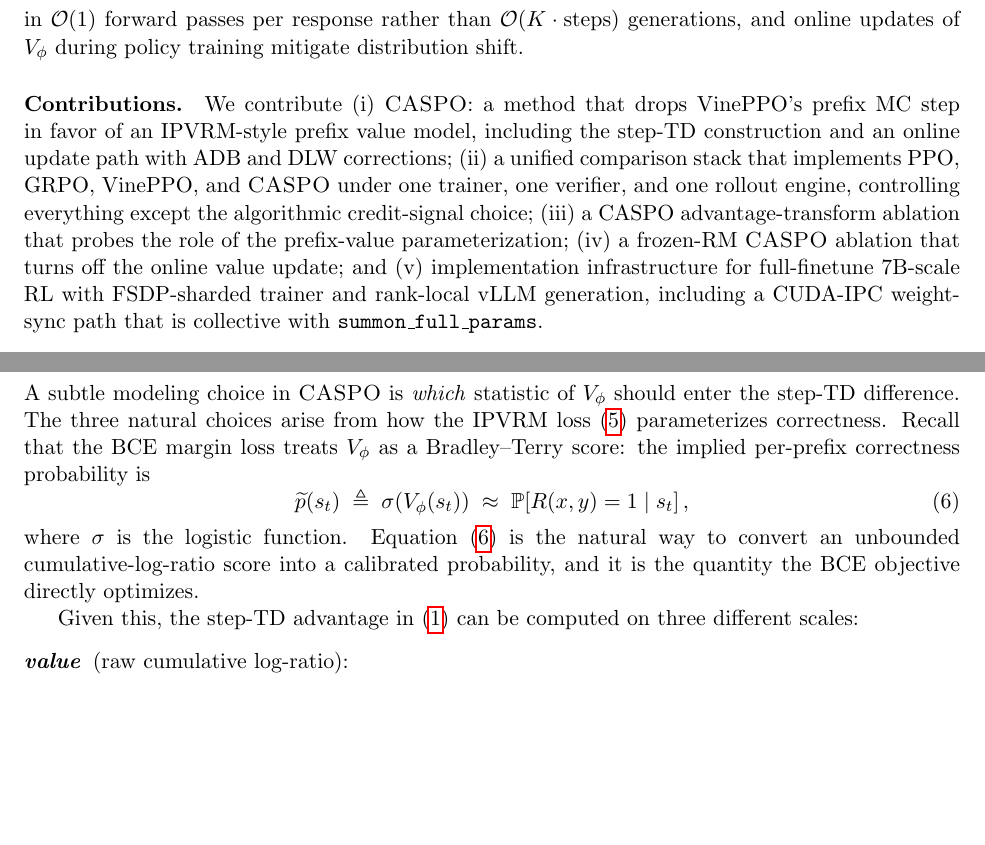
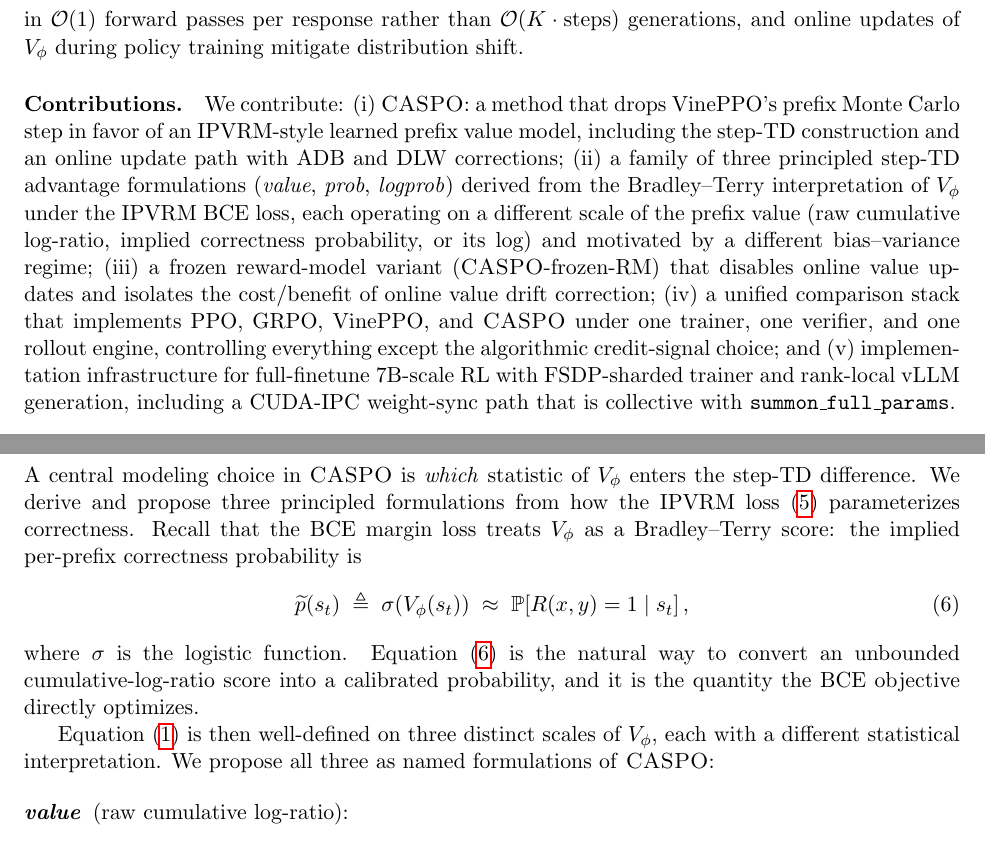
Before and after one commit to jasont314/CASPO, a LaTeX paper (paper/main.tex): two parts of pages 2 and 5 of 10, joined at a grey line, cut so that both start at the same text, the shorter picture padded with empty space. Compiled offline with pdfLaTeX.

Commit message:
Paper: reframe advantage transforms as a CONTRIBUTION, not an ablation
The three step-TD formulations (value / prob / logprob) are part of
CASPO's proposed method. Restructured:

- Contributions list (§1) updated:
  (ii) Family of three principled step-TD advantage formulations derived
       from the Bradley-Terry interpretation of V_phi under IPVRM BCE.
  (iii) Frozen-RM variant (no online value updates) as a fourth
       contributed configuration.
- §4.5 retitled "Three step-TD advantage formulations from V_phi" with
  text framing them as principled choices keyed on V_phi's calibration
  regime, not as ablations.
- §4.5 final paragraph "When each formulation is preferable" cites the
  expected-reward interpretation A^P(s_t) = γ E[R|s_{t+1}] - E[R|s_t]
  for prob and the information-theoretic invariance argument for logprob.
- §5.2 Methods: caspo-value / caspo-prob / caspo-logprob listed as
  separate runs, with caspo-frozen-RM as a fourth contributed variant.
- §6 Results bullet list reworded: per-formulation comparison maps the
  empirical winner to the predicted calibration regime, no "ablation"
  framing.
- §8 Limitations: frozen-RM phrasing aligned with contribution framing.

Builds clean: 10 pages.

```diff
--- a/paper/main.tex
+++ b/paper/main.tex
@@ -78,18 +78,24 @@ $\mathcal{O}(1)$ forward passes per response rather than $\mathcal{O}(K \cdot
 \text{steps})$ generations, and online updates of $V_\phi$ during policy
 training mitigate distribution shift.
 
-\paragraph{Contributions.} We contribute (i) \caspo{}: a method that drops
-\vineppo{}'s prefix MC step in favor of an \ipvrm{}-style prefix value model,
-including the step-TD construction and an online update path with ADB and DLW
-corrections; (ii) a unified comparison stack that implements \ppo{},
-\grpo{}, \vineppo{}, and \caspo{} under one trainer, one verifier, and one
-rollout engine, controlling everything except the algorithmic credit-signal
-choice; (iii) a CASPO advantage-transform ablation that probes the role of the
-prefix-value parameterization; (iv) a frozen-RM \caspo{} ablation that turns
-off the online value update; and (v) implementation infrastructure for
-full-finetune 7B-scale RL with FSDP-sharded trainer and rank-local vLLM
-generation, including a CUDA-IPC weight-sync path that is collective with
-\texttt{summon\_full\_params}.
+\paragraph{Contributions.} We contribute:
+(i) \caspo{}: a method that drops \vineppo{}'s prefix Monte Carlo step in
+favor of an \ipvrm{}-style learned prefix value model, including the step-TD
+construction and an online update path with ADB and DLW corrections;
+(ii) a family of three principled step-TD advantage formulations
+(\emph{value}, \emph{prob}, \emph{logprob}) derived from the Bradley--Terry
+interpretation of $V_\phi$ under the IPVRM BCE loss, each operating on a
+different scale of the prefix value (raw cumulative log-ratio, implied
+correctness probability, or its log) and motivated by a different
+bias--variance regime;
+(iii) a frozen reward-model variant (\caspo{}-frozen-RM) that disables online
+value updates and isolates the cost/benefit of online value drift correction;
+(iv) a unified comparison stack that implements \ppo{}, \grpo{}, \vineppo{},
+and \caspo{} under one trainer, one verifier, and one rollout engine,
+controlling everything except the algorithmic credit-signal choice; and
+(v) implementation infrastructure for full-finetune 7B-scale RL with
+FSDP-sharded trainer and rank-local vLLM generation, including a CUDA-IPC
+weight-sync path that is collective with \texttt{summon\_full\_params}.
 
 \paragraph{Implementation provenance.} The codebase is an adaptation and
 extension of the public \vineppo{} setup \citep{vineppo2024,vineppocode}. The
@@ -277,10 +283,10 @@ below the offline rate to control drift.
 \label{sec:transforms}
 
-A subtle modeling choice in \caspo{} is \emph{which} statistic of $V_\phi$
-should enter the step-TD difference. The three natural choices arise from
-how the IPVRM loss \eqref{eq:ipvrmloss} parameterizes correctness. Recall
-that the BCE margin loss treats $V_\phi$ as a Bradley--Terry score: the
-implied per-prefix correctness probability is
+A central modeling choice in \caspo{} is \emph{which} statistic of $V_\phi$
+enters the step-TD difference. We derive and propose three principled
+formulations from how the IPVRM loss \eqref{eq:ipvrmloss} parameterizes
+correctness. Recall that the BCE margin loss treats $V_\phi$ as a
+Bradley--Terry score: the implied per-prefix correctness probability is
 \begin{equation}
 \label{eq:ptilde}
 \widetilde{p}(s_t) \;\triangleq\; \sigma(V_\phi(s_t)) \;\approx\; \mathbb{P}\!\left[R(x,y)=1 \mid s_t\right],
@@ -290,8 +296,9 @@ natural way to convert an unbounded cumulative-log-ratio score into a
 calibrated probability, and it is the quantity the BCE objective directly
 optimizes.
 
-Given this, the step-TD advantage in \eqref{eq:adv} can be computed on three
-different scales:
+Equation~\eqref{eq:adv} is then well-defined on three distinct scales of
+$V_\phi$, each with a different statistical interpretation. We propose all
+three as named formulations of \caspo{}:
 
 \begin{description}
 \item[\emph{value}] (raw cumulative log-ratio):
```
Also changed, not shown: paper/main.pdf, paper/main.tex (58 more changed lines).
